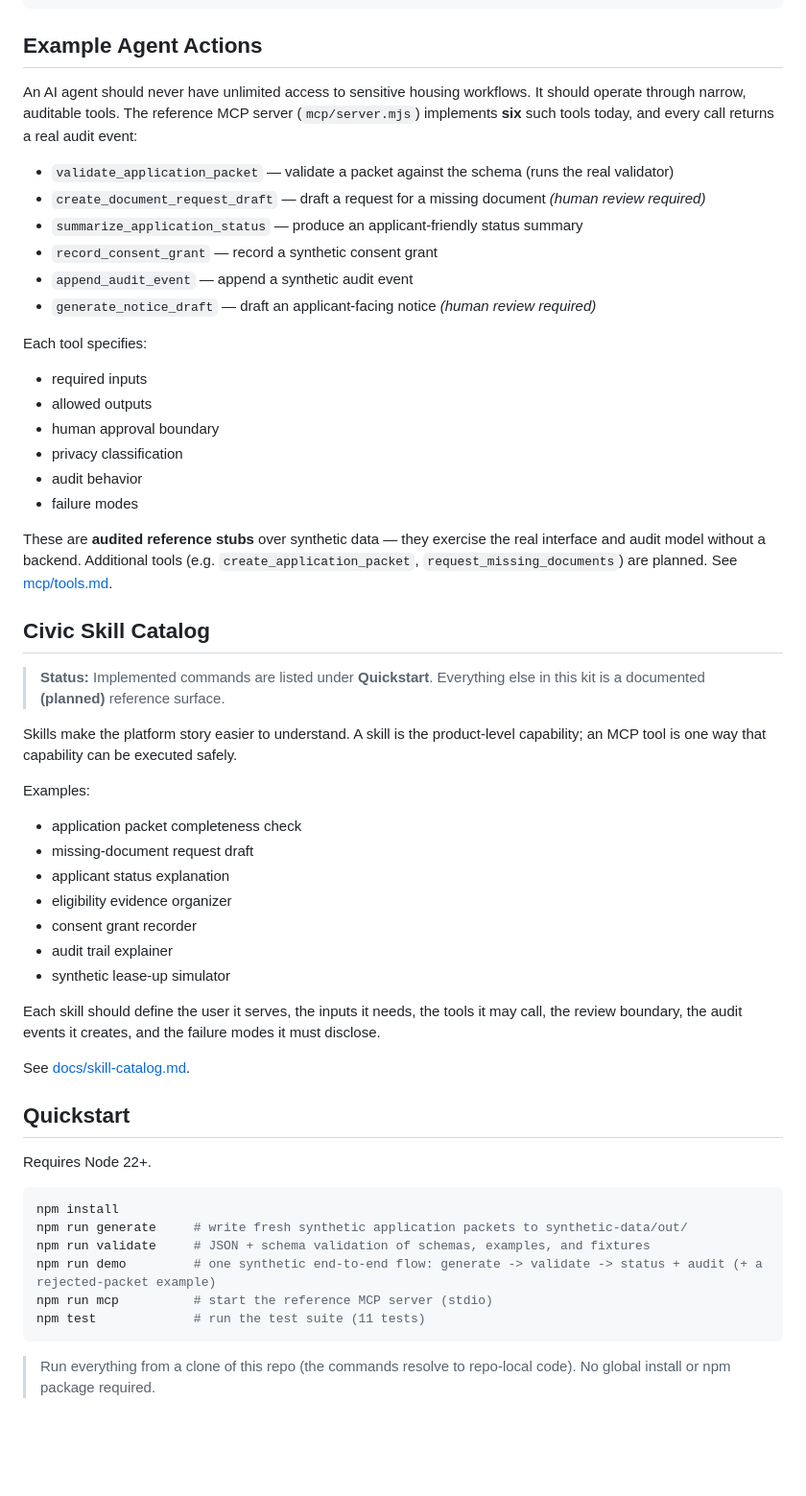
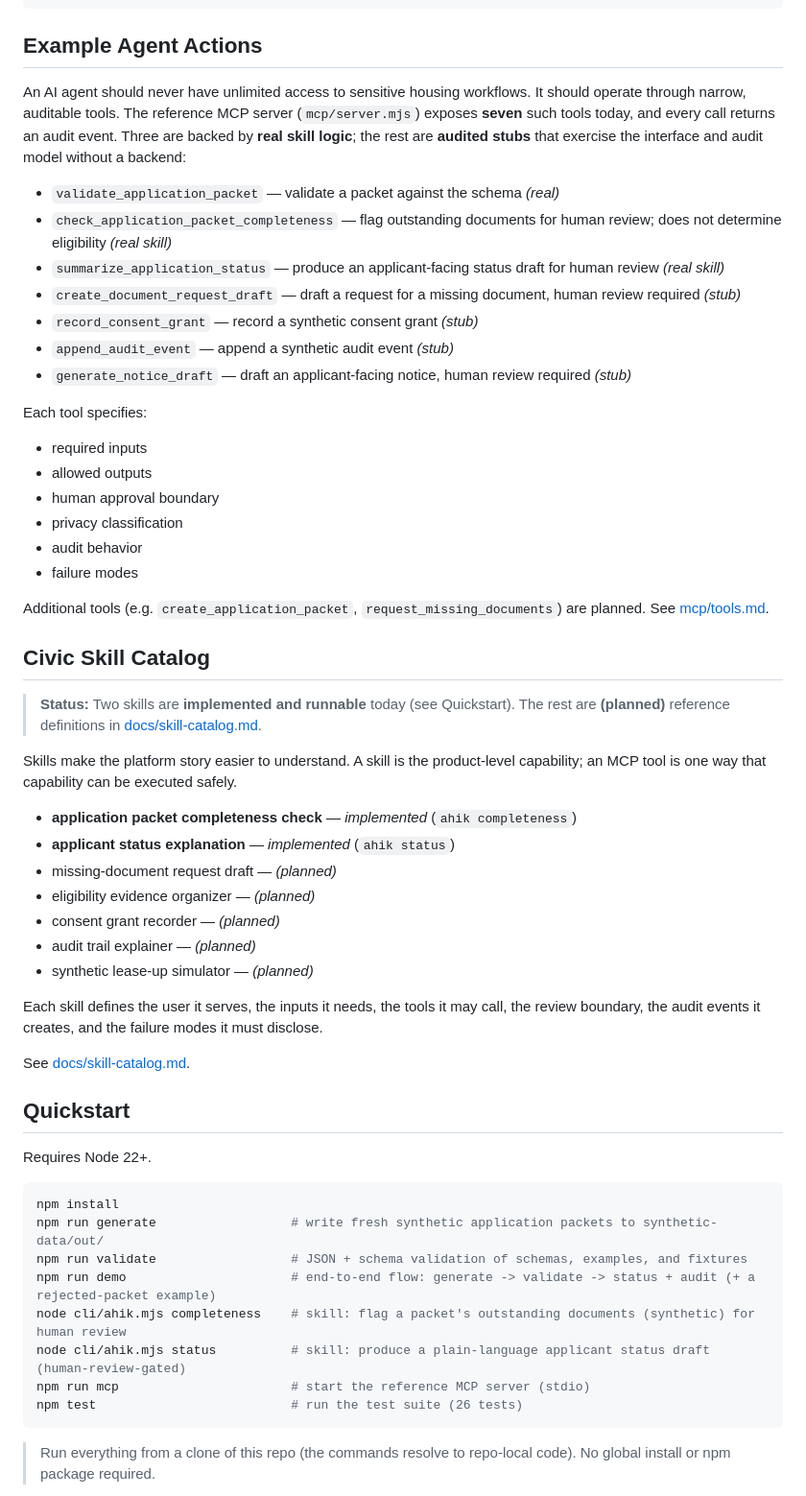
Before and after one commit to zrabin/affordable-housing-interop-kit, a Markdown page: README.md, the part around one of its changes. Shown at 96% size. Drawn GitHub-style; blank space fills up the shorter version.

Commit message:
docs: mark 2 skills implemented (completeness, status) and rest planned; update tool/test counts

````diff
--- a/README.md
+++ b/README.md
@@ -133,14 +133,15 @@ A repeatable housing workflow capability, such as packet validation, missing-doc
 
 ## Example Agent Actions
 
-An AI agent should never have unlimited access to sensitive housing workflows. It should operate through narrow, auditable tools. The reference MCP server (`mcp/server.mjs`) implements **six** such tools today, and every call returns a real audit event:
+An AI agent should never have unlimited access to sensitive housing workflows. It should operate through narrow, auditable tools. The reference MCP server (`mcp/server.mjs`) exposes **seven** such tools today, and every call returns an audit event. Three are backed by **real skill logic**; the rest are **audited stubs** that exercise the interface and audit model without a backend:
 
-- `validate_application_packet` — validate a packet against the schema (runs the real validator)
-- `create_document_request_draft` — draft a request for a missing document *(human review required)*
-- `summarize_application_status` — produce an applicant-friendly status summary
-- `record_consent_grant` — record a synthetic consent grant
-- `append_audit_event` — append a synthetic audit event
-- `generate_notice_draft` — draft an applicant-facing notice *(human review required)*
+- `validate_application_packet` — validate a packet against the schema *(real)*
+- `check_application_packet_completeness` — flag outstanding documents for human review; does not determine eligibility *(real skill)*
+- `summarize_application_status` — produce an applicant-facing status draft for human review *(real skill)*
+- `create_document_request_draft` — draft a request for a missing document, human review required *(stub)*
+- `record_consent_grant` — record a synthetic consent grant *(stub)*
+- `append_audit_event` — append a synthetic audit event *(stub)*
+- `generate_notice_draft` — draft an applicant-facing notice, human review required *(stub)*
 
 Each tool specifies:
 
@@ -151,25 +152,23 @@ Each tool specifies:
 - audit behavior
 - failure modes
 
-These are **audited reference stubs** over synthetic data — they exercise the real interface and audit model without a backend. Additional tools (e.g. `create_application_packet`, `request_missing_documents`) are planned. See [mcp/tools.md](mcp/tools.md).
+Additional tools (e.g. `create_application_packet`, `request_missing_documents`) are planned. See [mcp/tools.md](mcp/tools.md).
 
 ## Civic Skill Catalog
 
-> **Status:** Implemented commands are listed under **Quickstart**. Everything else in this kit is a documented **(planned)** reference surface.
+> **Status:** Two skills are **implemented and runnable** today (see Quickstart). The rest are **(planned)** reference definitions in [docs/skill-catalog.md](docs/skill-catalog.md).
 
 Skills make the platform story easier to understand. A skill is the product-level capability; an MCP tool is one way that capability can be executed safely.
 
-Examples:
+- **application packet completeness check** — *implemented* (`ahik completeness`)
+- **applicant status explanation** — *implemented* (`ahik status`)
+- missing-document request draft — *(planned)*
+- eligibility evidence organizer — *(planned)*
+- consent grant recorder — *(planned)*
+- audit trail explainer — *(planned)*
+- synthetic lease-up simulator — *(planned)*
 
-- application packet completeness check
-- missing-document request draft
-- applicant status explanation
-- eligibility evidence organizer
-- consent grant recorder
-- audit trail explainer
-- synthetic lease-up simulator
-
-Each skill should define the user it serves, the inputs it needs, the tools it may call, the review boundary, the audit events it creates, and the failure modes it must disclose.
+Each skill defines the user it serves, the inputs it needs, the tools it may call, the review boundary, the audit events it creates, and the failure modes it must disclose.
 
 See [docs/skill-catalog.md](docs/skill-catalog.md).
 
@@ -179,11 +178,13 @@ Requires Node 22+.
 
 ```bash
 npm install
-npm run generate     # write fresh synthetic application packets to synthetic-data/out/
-npm run validate     # JSON + schema validation of schemas, examples, and fixtures
-npm run demo         # one synthetic end-to-end flow: generate -> validate -> status + audit (+ a rejected-packet example)
-npm run mcp          # start the reference MCP server (stdio)
-npm test             # run the test suite (11 tests)
+npm run generate                  # write fresh synthetic application packets to synthetic-data/out/
+npm run validate                  # JSON + schema validation of schemas, examples, and fixtures
+npm run demo                      # end-to-end flow: generate -> validate -> status + audit (+ a rejected-packet example)
+node cli/ahik.mjs completeness    # skill: flag a packet's outstanding documents (synthetic) for human review
+node cli/ahik.mjs status          # skill: produce a plain-language applicant status draft (human-review-gated)
+npm run mcp                       # start the reference MCP server (stdio)
+npm test                          # run the test suite (26 tests)
 ```
 
 > Run everything from a clone of this repo (the commands resolve to repo-local code). No global install or npm package required.
````
Also changed, not shown: other parts of README.md (+6 -4 lines), docs/skill-catalog.md (+10 -8 lines).
